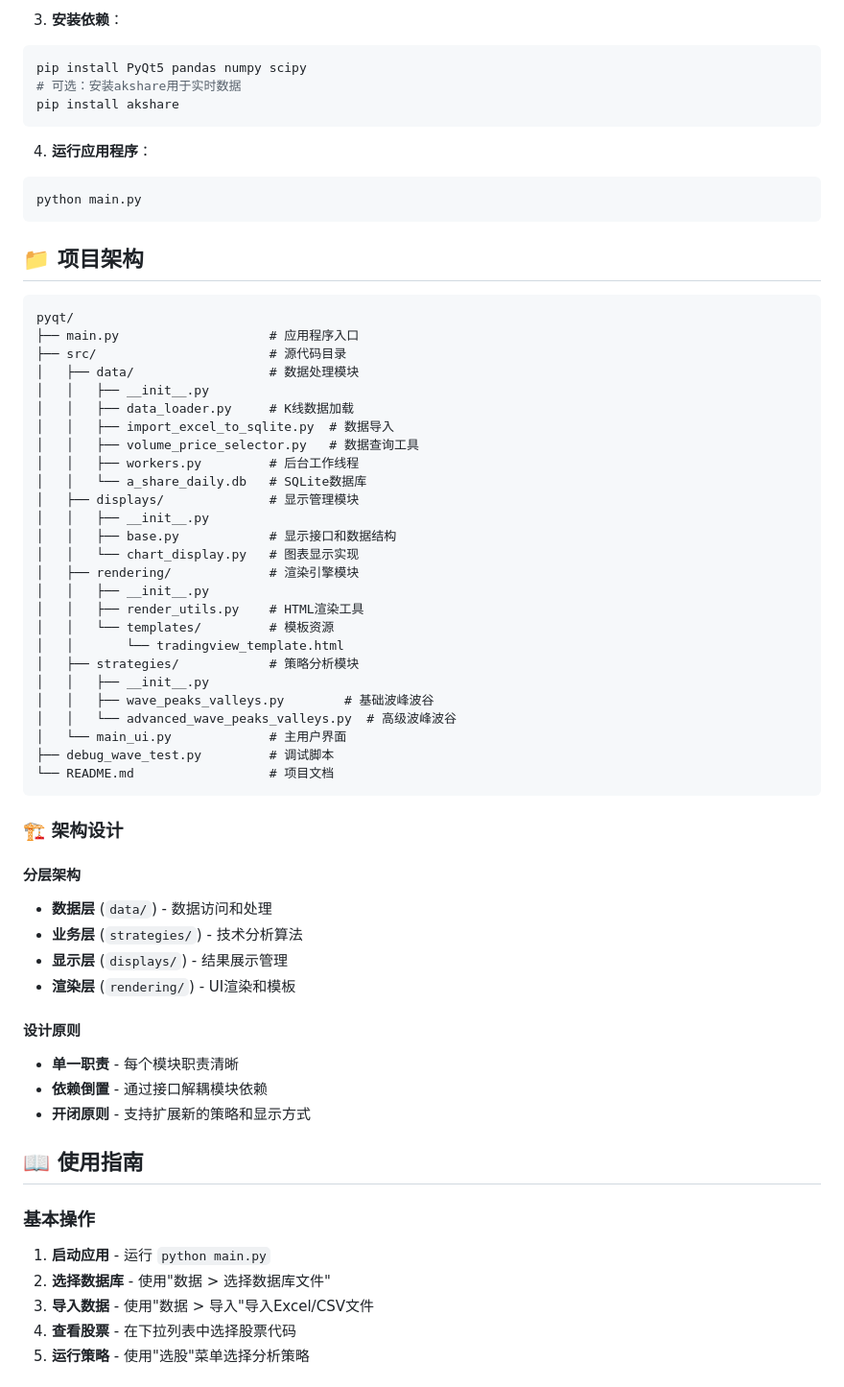
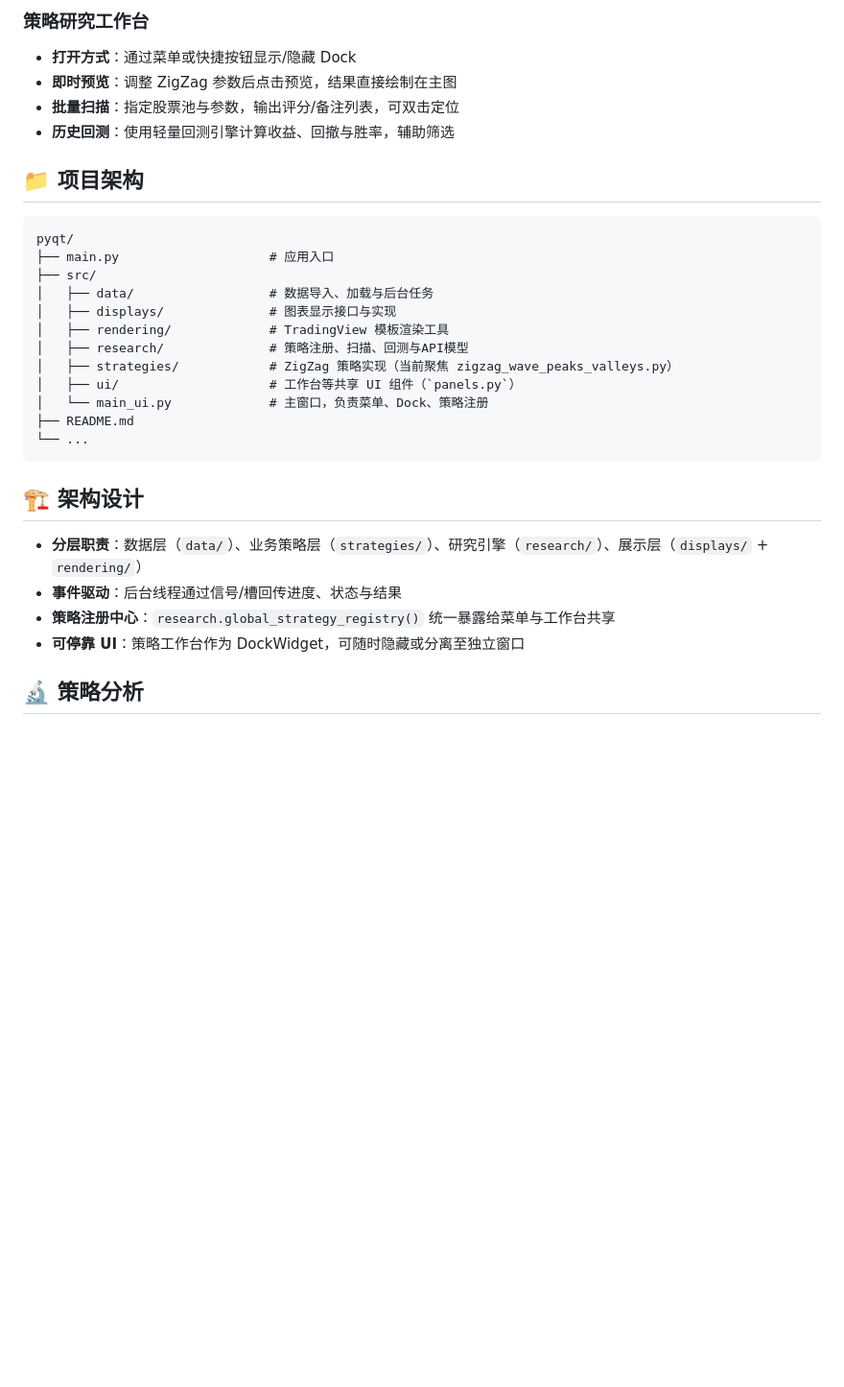
Before and after one commit to liuxinxinpython/makemoney, a Markdown page: README.md, the part around the change printed below. Shown: that part at 96% size. Rendered like a GitHub page; blank space fills up the shorter version.

Commit message:
docs: refresh README for workbench

````diff
--- a/README.md
+++ b/README.md
@@ -55,67 +73,32 @@ source venv/bin/activate  # Linux/macOS
 
-3. **安装依赖**：
-```bash
-pip install PyQt5 pandas numpy scipy
-# 可选：安装akshare用于实时数据
-pip install akshare
-```
-
-4. **运行应用程序**：
-```bash
-python main.py
-```
+### 策略研究工作台
+- **打开方式**：通过菜单或快捷按钮显示/隐藏 Dock
+- **即时预览**：调整 ZigZag 参数后点击预览，结果直接绘制在主图
+- **批量扫描**：指定股票池与参数，输出评分/备注列表，可双击定位
+- **历史回测**：使用轻量回测引擎计算收益、回撤与胜率，辅助筛选
 
 ## 📁 项目架构
 
 ```
 pyqt/
-├── main.py                    # 应用程序入口
-├── src/                       # 源代码目录
-│   ├── data/                  # 数据处理模块
-│   │   ├── __init__.py
-│   │   ├── data_loader.py     # K线数据加载
-│   │   ├── import_excel_to_sqlite.py  # 数据导入
-│   │   ├── volume_price_selector.py   # 数据查询工具
-│   │   ├── workers.py         # 后台工作线程
-│   │   └── a_share_daily.db   # SQLite数据库
-│   ├── displays/              # 显示管理模块
-│   │   ├── __init__.py
-│   │   ├── base.py            # 显示接口和数据结构
-│   │   └── chart_display.py   # 图表显示实现
-│   ├── rendering/             # 渲染引擎模块
-│   │   ├── __init__.py
-│   │   ├── render_utils.py    # HTML渲染工具
-│   │   └── templates/         # 模板资源
-│   │       └── tradingview_template.html
-│   ├── strategies/            # 策略分析模块
-│   │   ├── __init__.py
-│   │   ├── wave_peaks_valleys.py        # 基础波峰波谷
-│   │   └── advanced_wave_peaks_valleys.py  # 高级波峰波谷
-│   └── main_ui.py             # 主用户界面
-├── debug_wave_test.py         # 调试脚本
-└── README.md                  # 项目文档
+├── main.py                    # 应用入口
+├── src/
+│   ├── data/                  # 数据导入、加载与后台任务
+│   ├── displays/              # 图表显示接口与实现
+│   ├── rendering/             # TradingView 模板渲染工具
+│   ├── research/              # 策略注册、扫描、回测与API模型
+│   ├── strategies/            # ZigZag 策略实现（当前聚焦 zigzag_wave_peaks_valleys.py）
+│   ├── ui/                    # 工作台等共享 UI 组件（`panels.py`）
+│   └── main_ui.py             # 主窗口，负责菜单、Dock、策略注册
+├── README.md
+└── ...
 ```
 
-### 🏗️ 架构设计
+## 🏗️ 架构设计
+- **分层职责**：数据层（`data/`）、业务策略层（`strategies/`）、研究引擎（`research/`）、展示层（`displays/` + `rendering/`）
+- **事件驱动**：后台线程通过信号/槽回传进度、状态与结果
+- **策略注册中心**：`research.global_strategy_registry()` 统一暴露给菜单与工作台共享
+- **可停靠 UI**：策略工作台作为 DockWidget，可随时隐藏或分离至独立窗口
 
-#### 分层架构
-- **数据层** (`data/`) - 数据访问和处理
-- **业务层** (`strategies/`) - 技术分析算法
-- **显示层** (`displays/`) - 结果展示管理
-- **渲染层** (`rendering/`) - UI渲染和模板
+## 🔬 策略分析
 
-#### 设计原则
-- **单一职责** - 每个模块职责清晰
-- **依赖倒置** - 通过接口解耦模块依赖
-- **开闭原则** - 支持扩展新的策略和显示方式
-
-## 📖 使用指南
-
-### 基本操作
-
-1. **启动应用** - 运行 `python main.py`
-2. **选择数据库** - 使用"数据 > 选择数据库文件"
-3. **导入数据** - 使用"数据 > 导入"导入Excel/CSV文件
-4. **查看股票** - 在下拉列表中选择股票代码
-5. **运行策略** - 使用"选股"菜单选择分析策略
-
````
Also changed, not shown: other parts of README.md (+75 -70 lines).
